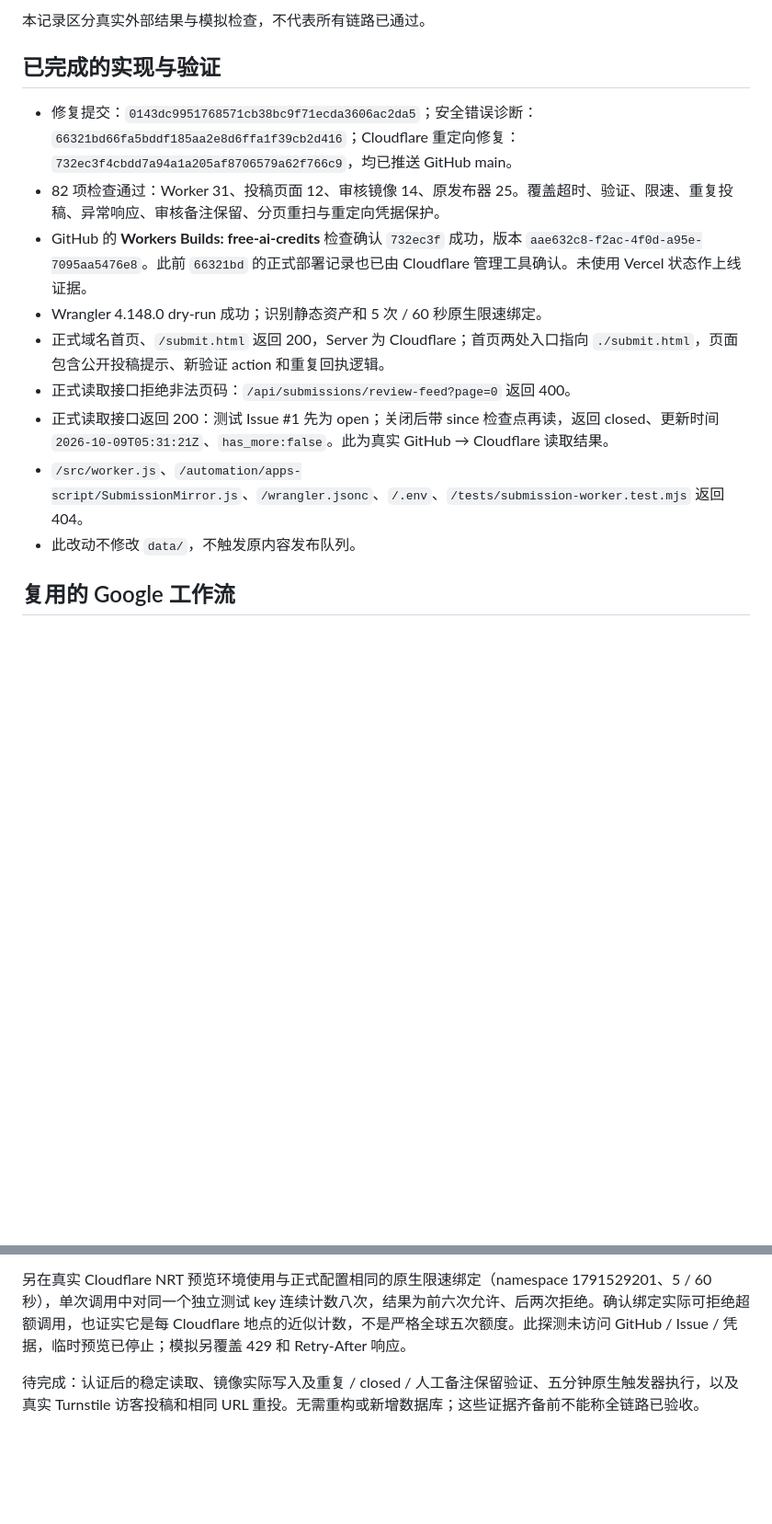
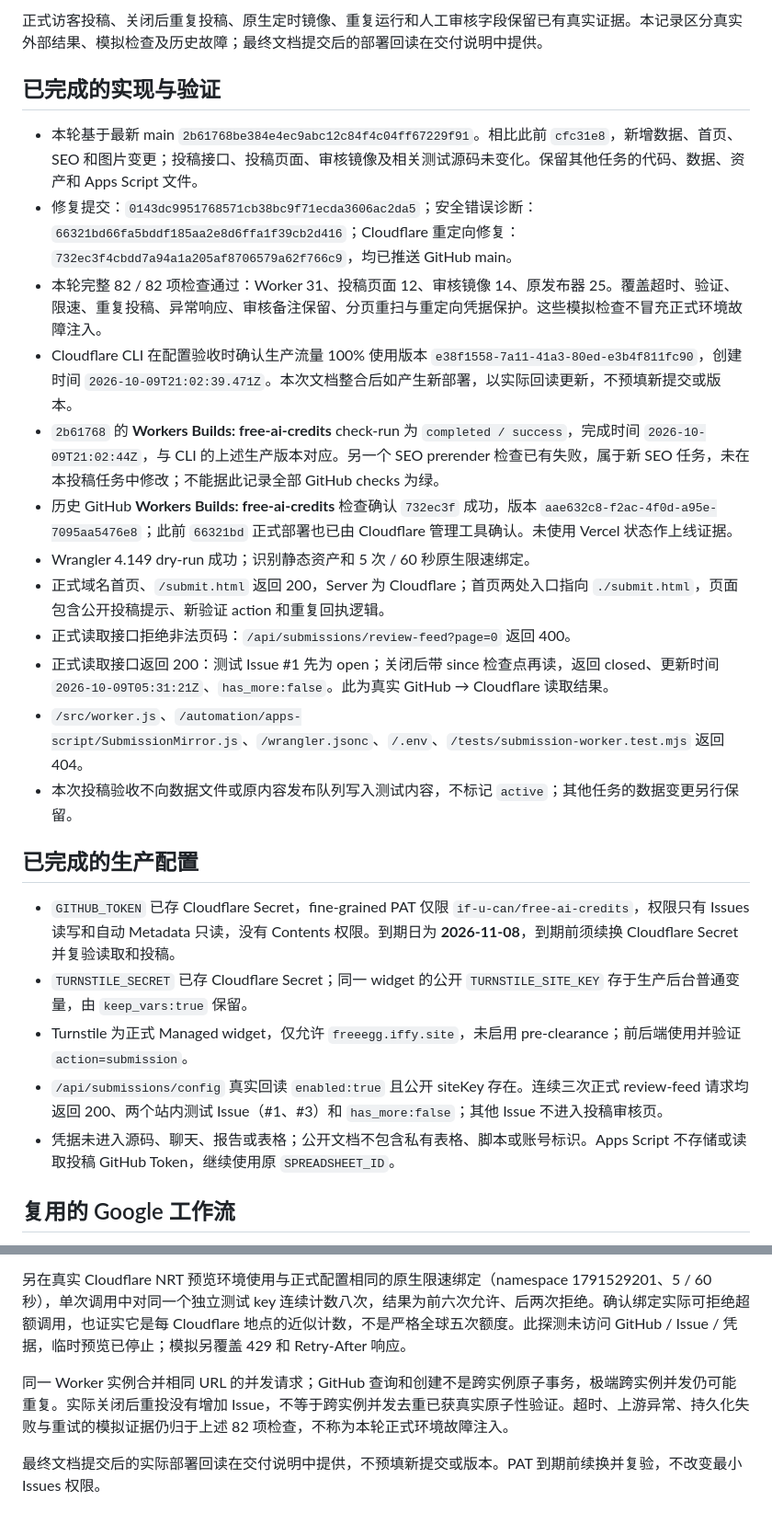
Before and after one commit to if-u-can/free-ai-credits, a Markdown page: docs/SUBMISSION_TEST_RESULTS.md, 2 parts joined by grey strips. Shown at 92% size. Drawn GitHub-style; blank space fills up the shorter version.

```diff
--- a/docs/SUBMISSION_TEST_RESULTS.md
+++ b/docs/SUBMISSION_TEST_RESULTS.md
@@ -2,17 +2,28 @@
 
-本记录区分真实外部结果与模拟检查，不代表所有链路已通过。
+正式访客投稿、关闭后重复投稿、原生定时镜像、重复运行和人工审核字段保留已有真实证据。本记录区分真实外部结果、模拟检查及历史故障；最终文档提交后的部署回读在交付说明中提供。
 
 ## 已完成的实现与验证
 
+- 本轮基于最新 main `2b61768be384e4ec9abc12c84f4c04ff67229f91`。相比此前 `cfc31e8`，新增数据、首页、SEO 和图片变更；投稿接口、投稿页面、审核镜像及相关测试源码未变化。保留其他任务的代码、数据、资产和 Apps Script 文件。
 - 修复提交：`0143dc9951768571cb38bc9f71ecda3606ac2da5`；安全错误诊断：`66321bd66fa5bddf185aa2e8d6ffa1f39cb2d416`；Cloudflare 重定向修复：`732ec3f4cbdd7a94a1a205af8706579a62f766c9`，均已推送 GitHub main。
-- 82 项检查通过：Worker 31、投稿页面 12、审核镜像 14、原发布器 25。覆盖超时、验证、限速、重复投稿、异常响应、审核备注保留、分页重扫与重定向凭据保护。
-- GitHub 的 **Workers Builds: free-ai-credits** 检查确认 `732ec3f` 成功，版本 `aae632c8-f2ac-4f0d-a95e-7095aa5476e8`。此前 `66321bd` 的正式部署记录也已由 Cloudflare 管理工具确认。未使用 Vercel 状态作上线证据。
-- Wrangler 4.148.0 dry-run 成功；识别静态资产和 5 次 / 60 秒原生限速绑定。
+- 本轮完整 82 / 82 项检查通过：Worker 31、投稿页面 12、审核镜像 14、原发布器 25。覆盖超时、验证、限速、重复投稿、异常响应、审核备注保留、分页重扫与重定向凭据保护。这些模拟检查不冒充正式环境故障注入。
+- Cloudflare CLI 在配置验收时确认生产流量 100% 使用版本 `e38f1558-7a11-41a3-80ed-e3b4f811fc90`，创建时间 `2026-10-09T21:02:39.471Z`。本次文档整合后如产生新部署，以实际回读更新，不预填新提交或版本。
+- `2b61768` 的 **Workers Builds: free-ai-credits** check-run 为 `completed / success`，完成时间 `2026-10-09T21:02:44Z`，与 CLI 的上述生产版本对应。另一个 SEO prerender 检查已有失败，属于新 SEO 任务，未在本投稿任务中修改；不能据此记录全部 GitHub checks 为绿。
+- 历史 GitHub **Workers Builds: free-ai-credits** 检查确认 `732ec3f` 成功，版本 `aae632c8-f2ac-4f0d-a95e-7095aa5476e8`；此前 `66321bd` 正式部署也已由 Cloudflare 管理工具确认。未使用 Vercel 状态作上线证据。
+- Wrangler 4.149 dry-run 成功；识别静态资产和 5 次 / 60 秒原生限速绑定。
 - 正式域名首页、`/submit.html` 返回 200，Server 为 Cloudflare；首页两处入口指向 `./submit.html`，页面包含公开投稿提示、新验证 action 和重复回执逻辑。
 - 正式读取接口拒绝非法页码：`/api/submissions/review-feed?page=0` 返回 400。
 - 正式读取接口返回 200：测试 Issue #1 先为 open；关闭后带 since 检查点再读，返回 closed、更新时间 `2026-10-09T05:31:21Z`、`has_more:false`。此为真实 GitHub → Cloudflare 读取结果。
 - `/src/worker.js`、`/automation/apps-script/SubmissionMirror.js`、`/wrangler.jsonc`、`/.env`、`/tests/submission-worker.test.mjs` 返回 404。
-- 此改动不修改 `data/`，不触发原内容发布队列。
+- 本次投稿验收不向数据文件或原内容发布队列写入测试内容，不标记 `active`；其他任务的数据变更另行保留。
+
+## 已完成的生产配置
+
+- `GITHUB_TOKEN` 已存 Cloudflare Secret，fine-grained PAT 仅限 `if-u-can/free-ai-credits`，权限只有 Issues 读写和自动 Metadata 只读，没有 Contents 权限。到期日为 **2026-11-08**，到期前须续换 Cloudflare Secret 并复验读取和投稿。
+- `TURNSTILE_SECRET` 已存 Cloudflare Secret；同一 widget 的公开 `TURNSTILE_SITE_KEY` 存于生产后台普通变量，由 `keep_vars:true` 保留。
+- Turnstile 为正式 Managed widget，仅允许 `freeegg.iffy.site`，未启用 pre-clearance；前后端使用并验证 `action=submission`。
+- `/api/submissions/config` 真实回读 `enabled:true` 且公开 siteKey 存在。连续三次正式 review-feed 请求均返回 200、两个站内测试 Issue（#1、#3）和 `has_more:false`；其他 Issue 不进入投稿审核页。
+- 凭据未进入源码、聊天、报告或表格；公开文档不包含私有表格、脚本或账号标识。Apps Script 不存储或读取投稿 GitHub Token，继续使用原 `SPREADSHEET_ID`。
 
 ## 复用的 Google 工作流
 
@@ -38,4 +73,6 @@ Google 直接公开读取 GitHub 的真实诊断返回 HTTP 403、额度剩余 0
 
 另在真实 Cloudflare NRT 预览环境使用与正式配置相同的原生限速绑定（namespace 1791529201、5 / 60 秒），单次调用中对同一个独立测试 key 连续计数八次，结果为前六次允许、后两次拒绝。确认绑定实际可拒绝超额调用，也证实它是每 Cloudflare 地点的近似计数，不是严格全球五次额度。此探测未访问 GitHub / Issue / 凭据，临时预览已停止；模拟另覆盖 429 和 Retry-After 响应。
 
-待完成：认证后的稳定读取、镜像实际写入及重复 / closed / 人工备注保留验证、五分钟原生触发器执行，以及真实 Turnstile 访客投稿和相同 URL 重投。无需重构或新增数据库；这些证据齐备前不能称全链路已验收。
+同一 Worker 实例合并相同 URL 的并发请求；GitHub 查询和创建不是跨实例原子事务，极端跨实例并发仍可能重复。实际关闭后重投没有增加 Issue，不等于跨实例并发去重已获真实原子性验证。超时、上游异常、持久化失败与重试的模拟证据仍归于上述 82 项检查，不称为本轮正式环境故障注入。
+
+最终文档提交后的实际部署回读在交付说明中提供，不预填新提交或版本。PAT 到期前续换并复验，不改变最小 Issues 权限。
```
Also changed, not shown: other parts of docs/SUBMISSION_TEST_RESULTS.md (+30 -6 lines), docs/SUBMISSION_SETUP.md (+8 -0 lines).
